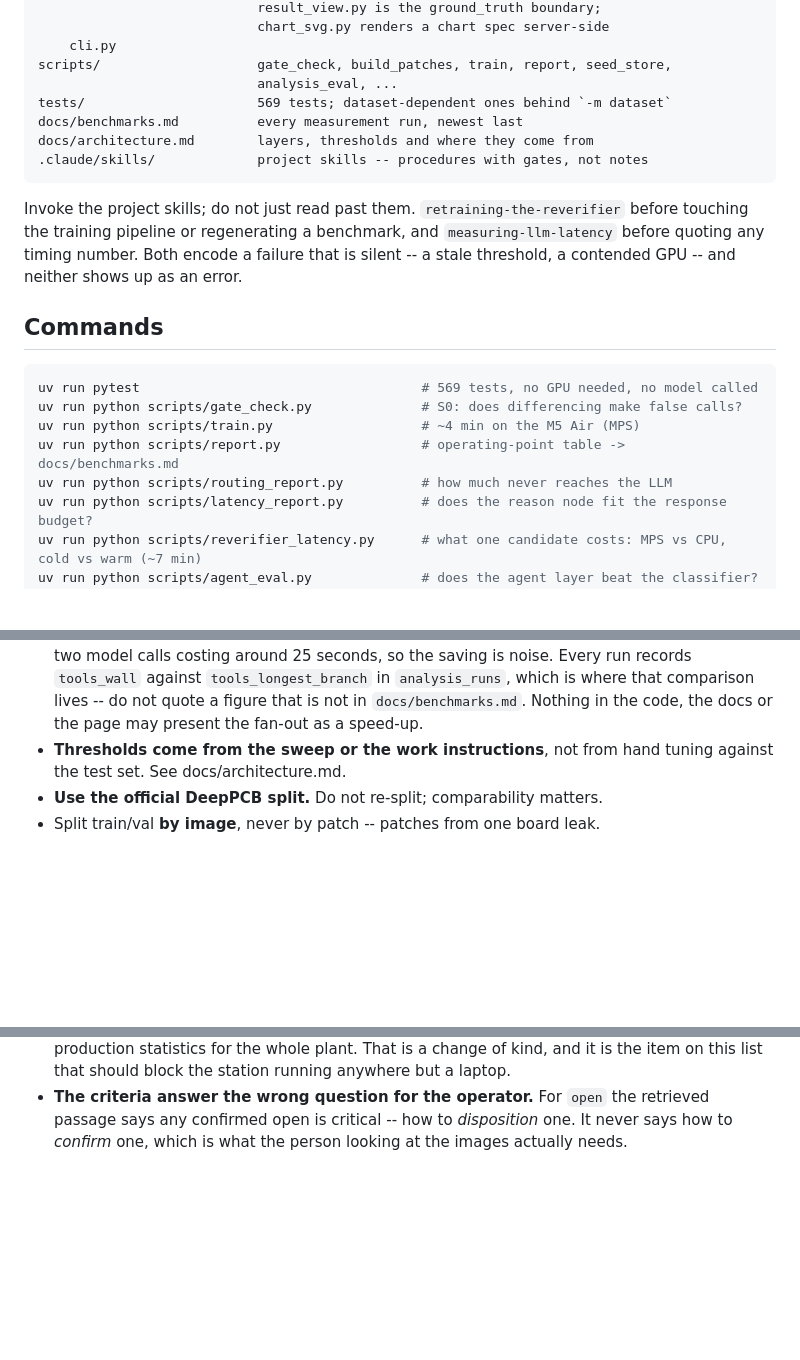
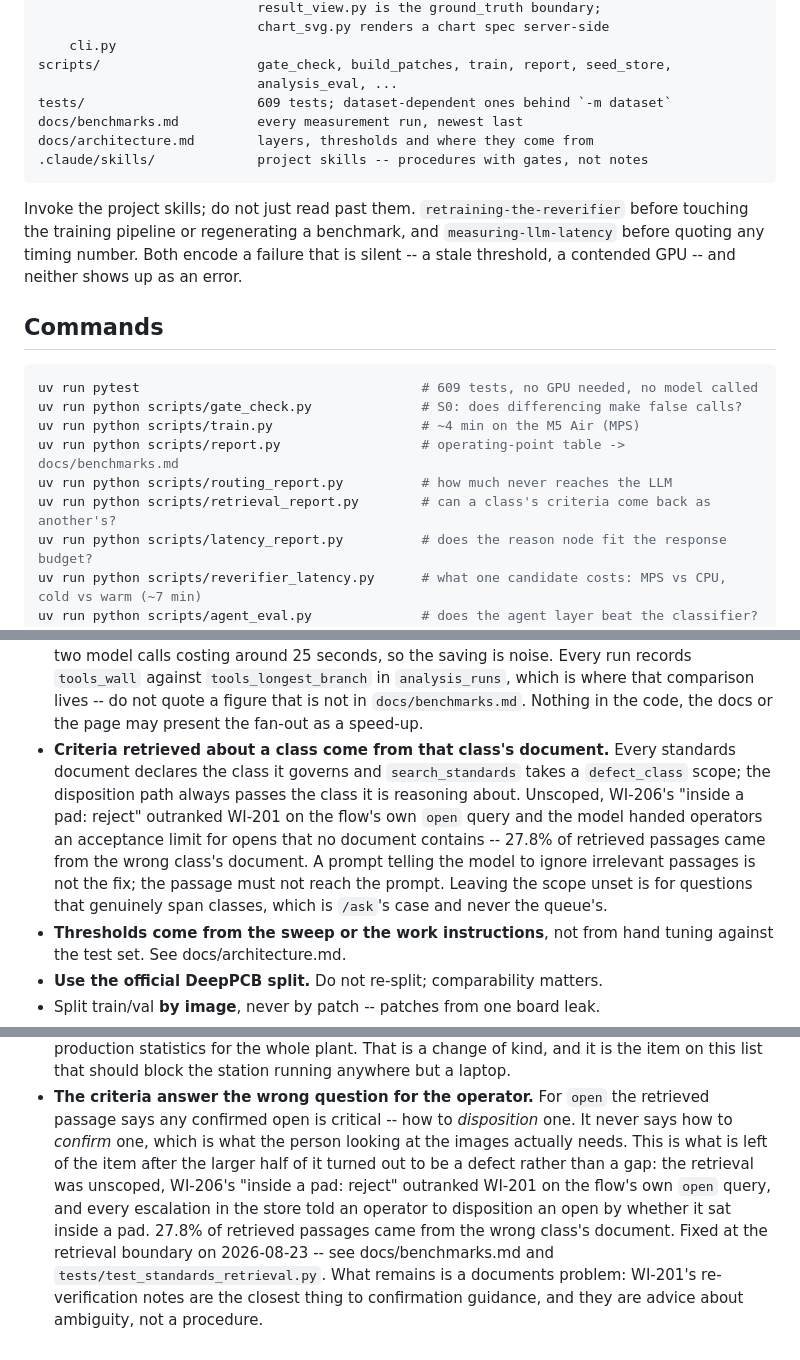
Before and after one commit to lin891020/aoi-agent, a Markdown page: CLAUDE.md, 3 parts joined by grey strips. GitHub-like rendering; blank space fills up the shorter version.

````diff
--- a/CLAUDE.md
+++ b/CLAUDE.md
@@ -33,7 +33,7 @@ src/aoi_agent/
     cli.py
 scripts/                    gate_check, build_patches, train, report, seed_store,
                             analysis_eval, ...
-tests/                      569 tests; dataset-dependent ones behind `-m dataset`
+tests/                      609 tests; dataset-dependent ones behind `-m dataset`
 docs/benchmarks.md          every measurement run, newest last
 docs/architecture.md        layers, thresholds and where they come from
 .claude/skills/             project skills -- procedures with gates, not notes
@@ -48,11 +48,12 @@ an error.
 ## Commands
 
 ```bash
-uv run pytest                                    # 569 tests, no GPU needed, no model called
+uv run pytest                                    # 609 tests, no GPU needed, no model called
 uv run python scripts/gate_check.py              # S0: does differencing make false calls?
 uv run python scripts/train.py                   # ~4 min on the M5 Air (MPS)
 uv run python scripts/report.py                  # operating-point table -> docs/benchmarks.md
 uv run python scripts/routing_report.py          # how much never reaches the LLM
+uv run python scripts/retrieval_report.py        # can a class's criteria come back as another's?
 uv run python scripts/latency_report.py          # does the reason node fit the response budget?
 uv run python scripts/reverifier_latency.py      # what one candidate costs: MPS vs CPU, cold vs warm (~7 min)
 uv run python scripts/agent_eval.py              # does the agent layer beat the classifier? (~9 min)
@@ -129,6 +130,16 @@ board is back under the unscoped reading.
   `tools_longest_branch` in `analysis_runs`, which is where that comparison
   lives -- do not quote a figure that is not in `docs/benchmarks.md`. Nothing
   in the code, the docs or the page may present the fan-out as a speed-up.
+- **Criteria retrieved about a class come from that class's document.** Every
+  standards document declares the class it governs and `search_standards` takes
+  a `defect_class` scope; the disposition path always passes the class it is
+  reasoning about. Unscoped, WI-206's "inside a pad: reject" outranked WI-201
+  on the flow's own `open` query and the model handed operators an acceptance
+  limit for opens that no document contains -- 27.8% of retrieved passages came
+  from the wrong class's document. A prompt telling the model to ignore
+  irrelevant passages is not the fix; the passage must not reach the prompt.
+  Leaving the scope unset is for questions that genuinely span classes, which
+  is `/ask`'s case and never the queue's.
 - **Thresholds come from the sweep or the work instructions**, not from hand
   tuning against the test set. See docs/architecture.md.
 - **Use the official DeepPCB split.** Do not re-split; comparability matters.
@@ -181,4 +192,13 @@ On the station itself:
 - **The criteria answer the wrong question for the operator.** For `open` the
   retrieved passage says any confirmed open is critical -- how to *disposition*
   one. It never says how to *confirm* one, which is what the person looking at
-  the images actually needs.
+  the images actually needs. This is what is left of the item after the larger
+  half of it turned out to be a defect rather than a gap: the retrieval was
+  unscoped, WI-206's "inside a pad: reject" outranked WI-201 on the flow's own
+  `open` query, and every escalation in the store told an operator to
+  disposition an open by whether it sat inside a pad. 27.8% of retrieved
+  passages came from the wrong class's document. Fixed at the retrieval
+  boundary on 2026-08-23 -- see docs/benchmarks.md and
+  `tests/test_standards_retrieval.py`. What remains is a documents problem:
+  WI-201's re-verification notes are the closest thing to confirmation
+  guidance, and they are advice about ambiguity, not a procedure.
````
Also changed, not shown: docs/architecture.md (+1 -1 lines), docs/benchmarks.md (+58 -0 lines).
